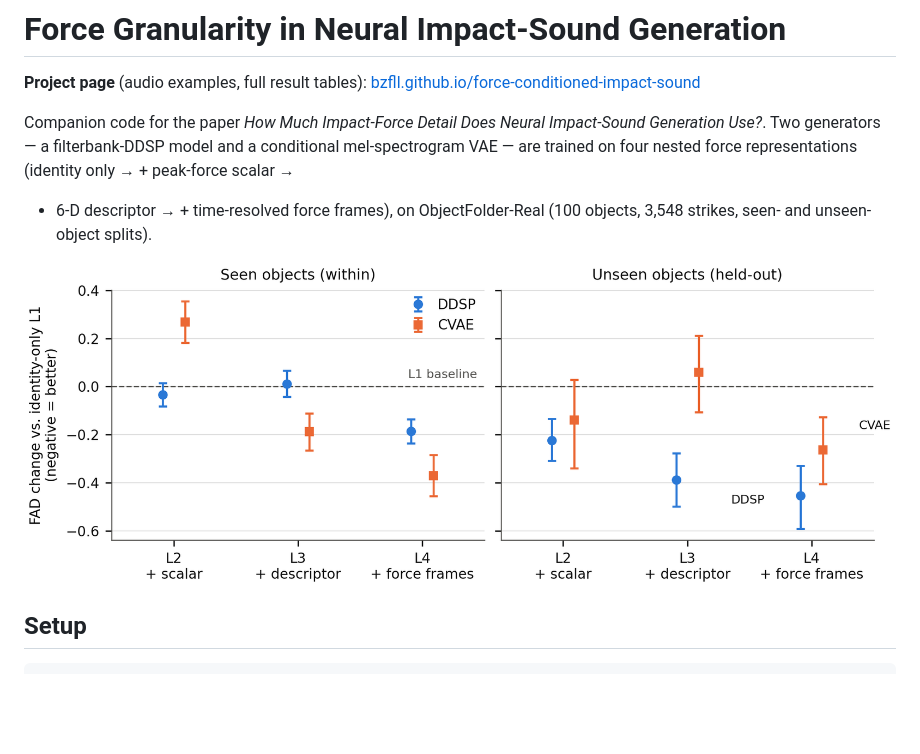
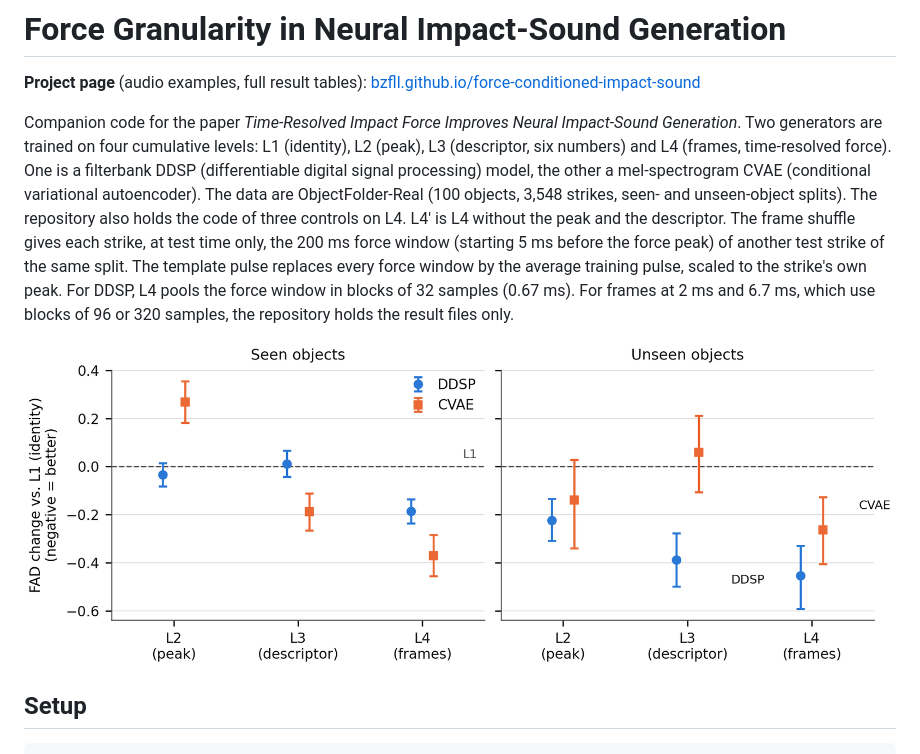
Before and after one commit to BZFLL/force-conditioned-impact-sound, a Markdown page: README.md, the part around one of its changes. GitHub-like rendering; pictures changed too: docs/img/fig_ladder_main.png; blank space fills up the shorter version.

```diff
--- a/README.md
+++ b/README.md
@@ -2,10 +2,17 @@
 
 **Project page** (audio examples, full result tables): [bzfll.github.io/force-conditioned-impact-sound](https://bzfll.github.io/force-conditioned-impact-sound/)
 
-Companion code for the paper *How Much Impact-Force Detail Does Neural
-Impact-Sound Generation Use?*. Two generators — a
-filterbank-DDSP model and a conditional mel-spectrogram VAE — are trained
-on four nested force representations (identity only → + peak-force scalar →
-+ 6-D descriptor → + time-resolved force frames), on ObjectFolder-Real
-(100 objects, 3,548 strikes, seen- and unseen-object splits).
+Companion code for the paper *Time-Resolved Impact Force Improves Neural
+Impact-Sound Generation*. Two generators are trained on four cumulative levels:
+L1 (identity), L2 (peak), L3 (descriptor, six numbers) and L4 (frames,
+time-resolved force). One is a filterbank DDSP (differentiable digital signal
+processing) model, the other a mel-spectrogram CVAE (conditional variational
+autoencoder). The data are ObjectFolder-Real (100 objects, 3,548 strikes,
+seen- and unseen-object splits). The repository also holds the code of three
+controls on L4. L4′ is L4 without the peak and the descriptor. The frame shuffle
+gives each strike, at test time only, the 200 ms force window (starting 5 ms
+before the force peak) of another test strike of the same split. The template pulse replaces every force window by the
+average training pulse, scaled to the strike's own peak. For DDSP, L4 pools the
+force window in blocks of 32 samples (0.67 ms). For frames at 2 ms and 6.7 ms,
+which use blocks of 96 or 320 samples, the repository holds the result files only.
 
```
Also changed, not shown: other parts of README.md (+91 -29 lines), 2 other files.
